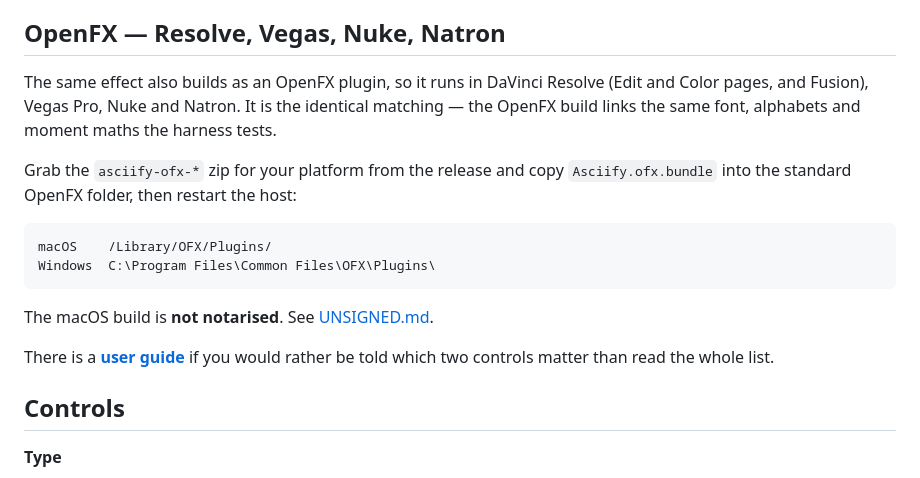
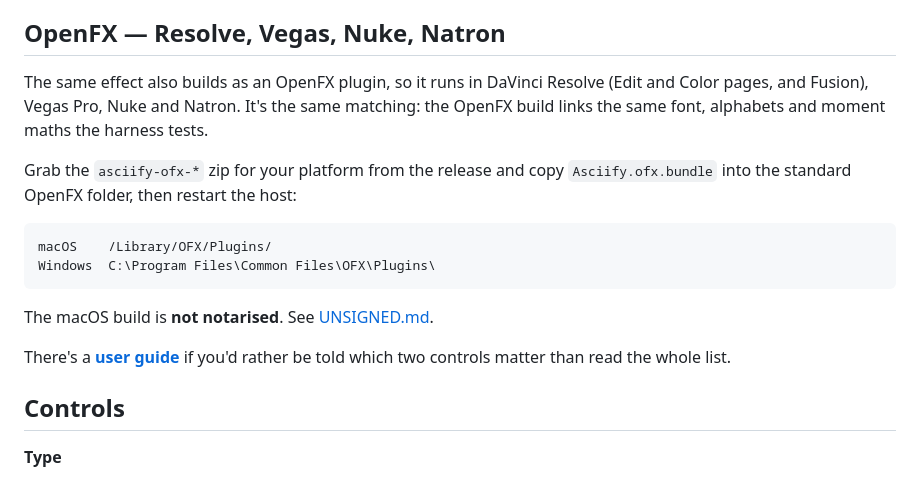
Before and after one commit to stoatworks-labs/asciify, a Markdown page: README.md, the part around one of its changes. Rendered like a GitHub page.

```diff
--- a/README.md
+++ b/README.md
@@ -148,8 +148,9 @@ macOS builds are signed and notarised and open normally. The Windows builds are
 ## OpenFX — Resolve, Vegas, Nuke, Natron
 
 The same effect also builds as an OpenFX plugin, so it runs in DaVinci Resolve
-(Edit and Color pages, and Fusion), Vegas Pro, Nuke and Natron. It is
-the identical matching — the OpenFX build links the same font, alphabets and moment maths the harness tests.
+(Edit and Color pages, and Fusion), Vegas Pro, Nuke and Natron. It's the same
+matching: the OpenFX build links the same font, alphabets and moment maths the
+harness tests.
 
 Grab the `asciify-ofx-*` zip for your platform from the release and copy
 `Asciify.ofx.bundle` into the standard OpenFX folder, then restart the host:
@@ -162,7 +163,7 @@ Windows  C:\Program Files\Common Files\OFX\Plugins\
 
 The macOS build is **not notarised**. See [UNSIGNED.md](docs/UNSIGNED.md).
 
-There is a **[user guide](docs/USER-GUIDE.md)** if you would rather be told which
+There's a **[user guide](docs/USER-GUIDE.md)** if you'd rather be told which
 two controls matter than read the whole list.
 
 ## Controls
```
Also changed, not shown: other parts of README.md (+46 -46 lines), docs/USER-GUIDE.md (+40 -41 lines).
